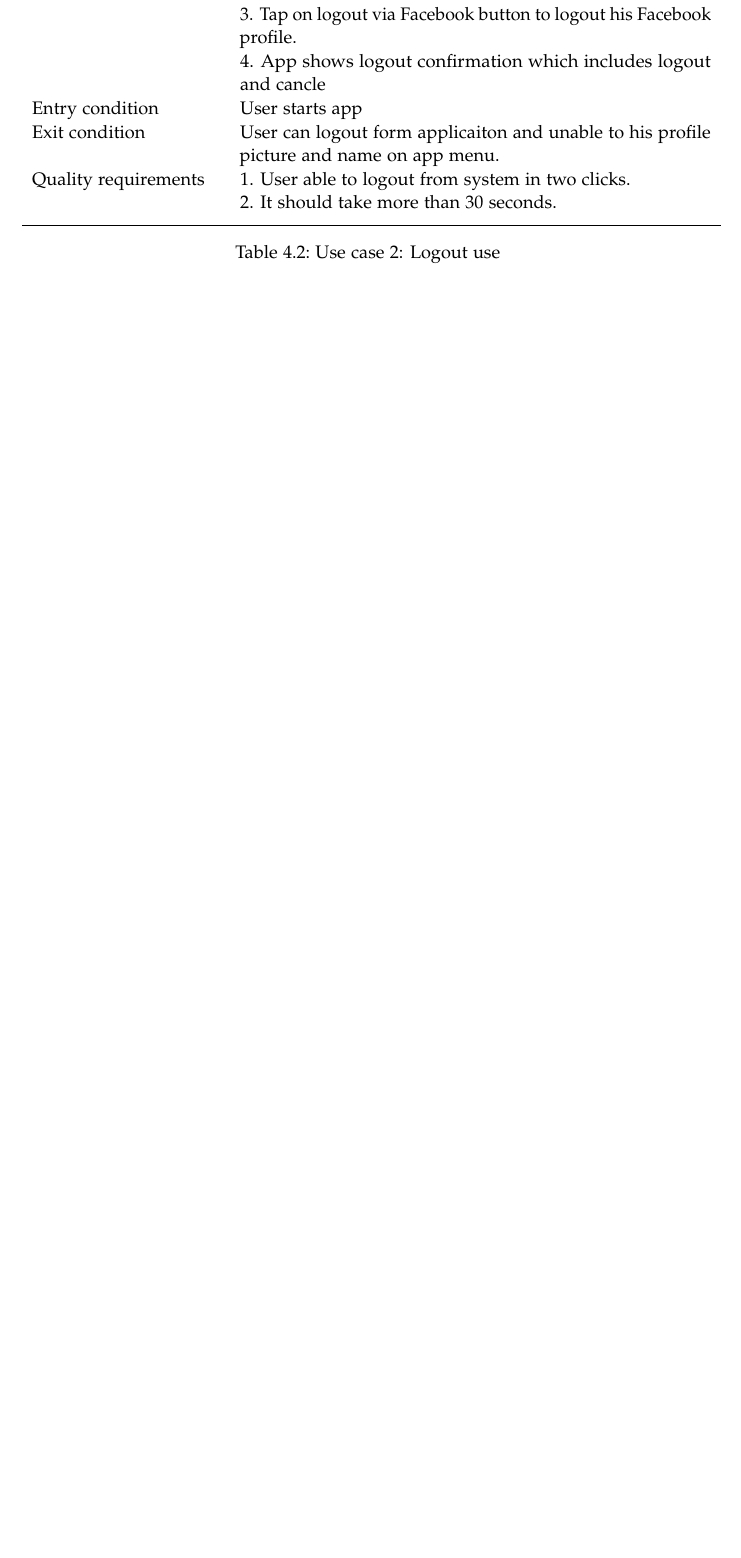
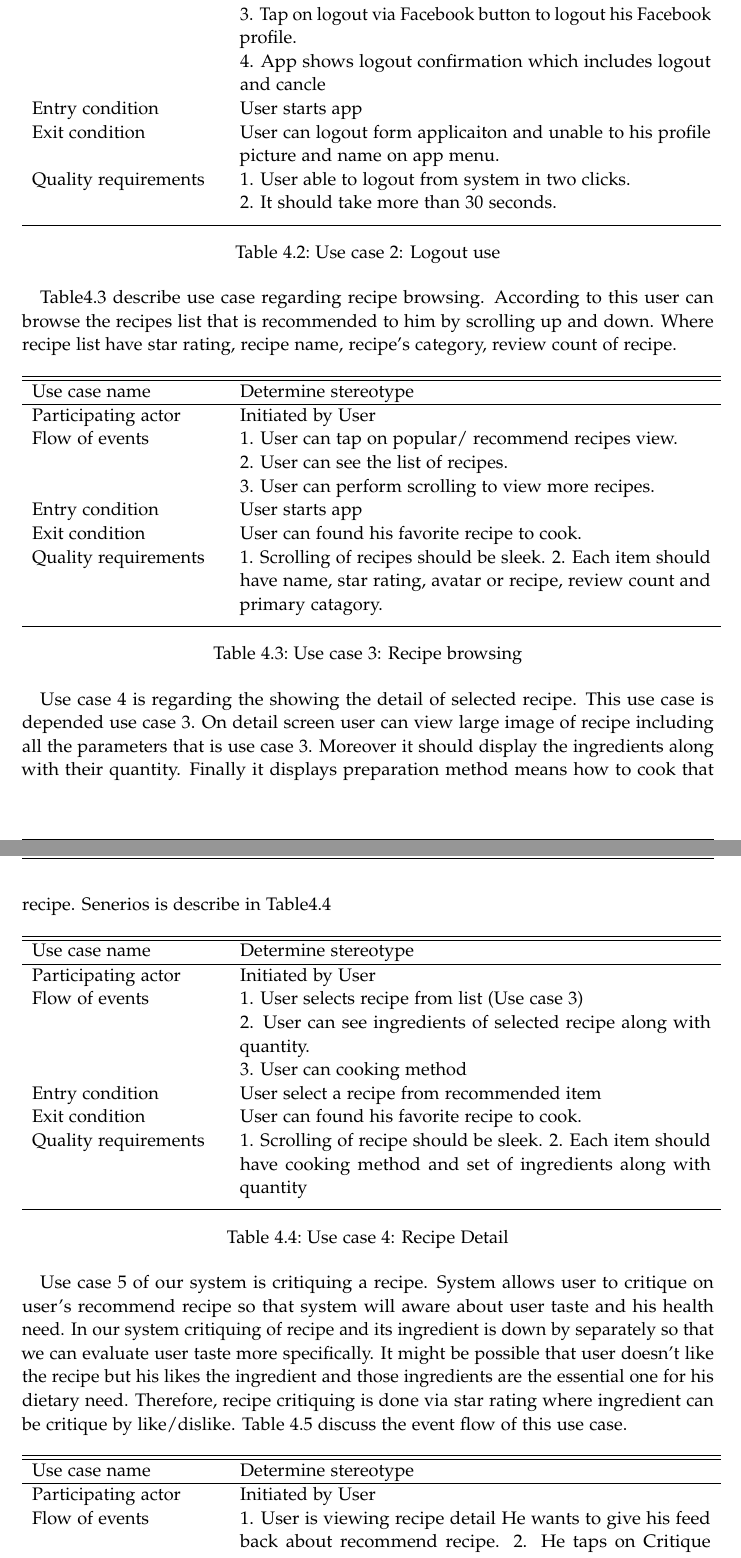
Before and after one commit to kashankhan/Thesis, a LaTeX thesis (main.tex, which reads Chapters/system_design.tex): part of page 45 of 53 before the commit and two parts of pages 45 and 46 of 55 after it, the two joined at a grey line, cut so that both start at the same text, the shorter picture padded with empty space. The pictures show the PDF file main.pdf that the author committed with the source.

Commit message:
requirement elicitation completed

```diff
--- a/Chapters/system_design.tex
+++ b/Chapters/system_design.tex
@@ -98,3 +96,63 @@ Figure \ref{fig:ch4_use_case_foodforme} illustrates foodforme uses cases.  These
   	\label{table:user_logout}
   \end{table}
 
+ Table\ref{table:recipe_browsing} describe use case regarding recipe browsing. According to this user can browse the recipes list that is recommended to him by scrolling up and down. Where recipe list have star rating, recipe name, recipe’s category, review count of recipe.
+
+   \begin{table}[ht]
+   	\centering % used for centering table
+   	\begin{tabular}{p{4cm} p{10cm}}  % centered columns (4 columns)
+   		\hline\hline %inserts double horizontal lines
+   		Use case name & Determine stereotype \\ % inserts table
+   		%heading
+   		\hline % inserts single horizontal line
+
+   		Participating actor & Initiated by User \\ % inserting body of the table
+   		Flow of events & 1. User can tap on popular/ recommend recipes view.\newline
+   		2. User can see the list of recipes.\newline
+   		3. User can perform scrolling to view more recipes.\\
+   		Entry condition & User starts app\\
+   		Exit condition & User can found his favorite recipe to cook.\\
+   		Quality requirements & 1. Scrolling of recipes should be sleek.
+   		2. Each item should have name, star rating, avatar or recipe, review count and primary catagory.\\ [1ex] % [1ex] adds vertical space
+   		\hline %inserts single line
+   	\end{tabular}
+   	\caption{Use case 3: Recipe browsing}
+   	\label{table:recipe_browsing}
+   \end{table}
+
+Use case 4 is regarding the showing the detail of selected recipe. This use case is depended use case 3.  On detail screen user can view large image of recipe including all the parameters that is use case 3. Moreover it should display the ingredients along with their quantity. Finally it displays preparation method means how to cook that recipe. Senerios is describe in Table\ref{table:recipe_detail}
+   \begin{table}[ht]
+   	\centering % used for centering table
+   	\begin{tabular}{p{4cm} p{10cm}}  % centered columns (4 columns)
+   		\hline\hline %inserts double horizontal lines
+   		Use case name & Determine stereotype \\ % inserts table
+   		%heading
+   		\hline % inserts single horizontal line
+
+   		Participating actor & Initiated by User \\ % inserting body of the table
+   		Flow of events & 1. User selects recipe from list (Use case 3)\newline
+   		2. User can see ingredients of selected recipe along with quantity.\newline
+   		3. User can cooking method\\
+   		Entry condition & User select a recipe from recommended item\\
+   		Exit condition & User can found his favorite recipe to cook.\\
+   		Quality requirements & 1. Scrolling of recipe should be sleek. 2. Each item should have cooking method and set of ingredients along with quantity\\ [1ex] % [1ex] adds vertical space
+   		\hline %inserts single line
+   	\end{tabular}
+   	\caption{Use case 4: Recipe Detail}
+   	\label{table:recipe_detail}
+   \end{table}
+
+   Use case 5 of our system is critiquing a recipe. System allows user to critique on user’s recommend recipe so that system will aware about user taste and his health need. In our system critiquing of recipe and its ingredient is down by separately so that we can evaluate user taste more specifically. It might be possible that user doesn’t like the recipe but his likes the ingredient and those ingredients are the essential one for his dietary need. Therefore, recipe critiquing is done via star rating where ingredient can be critique by like/dislike. Table \ref{table:recipe_ingredient_critique} discuss the event flow of this use case.
+
+
+    \begin{table}[ht]
+    	\centering % used for centering table
+    	\begin{tabular}{p{4cm} p{10cm}}  % centered columns (4 columns)
+    		\hline\hline %inserts double horizontal lines
+    		Use case name & Determine stereotype \\ % inserts table
+    		%heading
+    		\hline % inserts single horizontal line
+
+    		Participating actor & Initiated by User \\ % inserting body of the table
+    		Flow of events & 1. User is viewing recipe detail
+			He wants to give his feed back about recommend recipe.
@@ -101,3 +163,10 @@ Figure \ref{fig:ch4_use_case_foodforme} illustrates foodforme uses cases.  These
+    		Exit condition & User can found his favorite recipe to cook.\\
+    		Quality requirements & 1. Like/dislike have differnt color 2. Rating of recipe is done via stars selection\\ [1ex] % [1ex] adds vertical space
+    		\hline %inserts single line
+    	\end{tabular}
+    	\caption{Use case 5: Recipe Critique}
+    	\label{table:recipe_ingredient_critique}
+    \end{table}
 
 \section{System Architecture}
 
```
Also changed, not shown: main.pdf, Chapters/system_design.tex (6 more changed lines), 8 other files.
